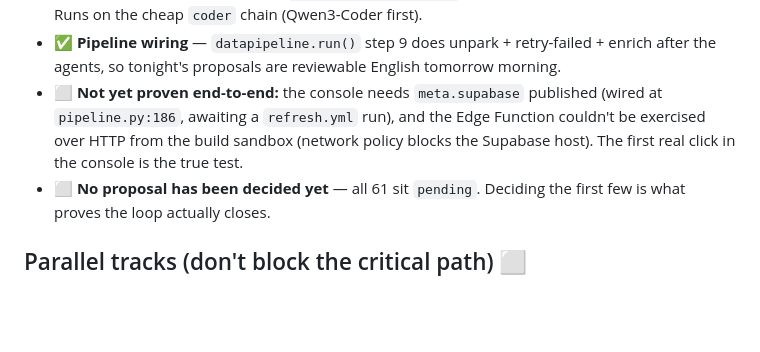
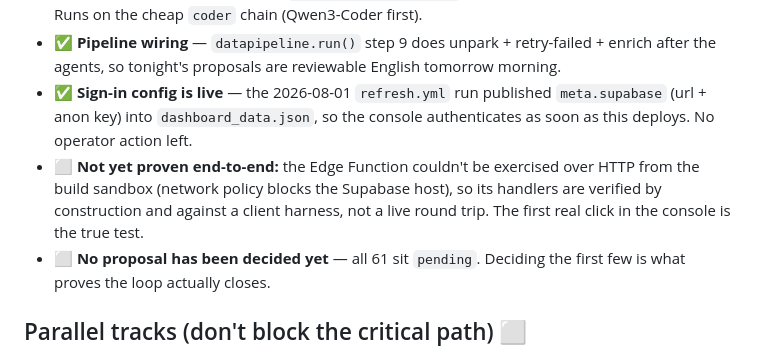
Before and after one commit to Karthik-Velu/global-index-valuation-agent, a Markdown page: docs/PLAN.md, the part around the change. GitHub-like rendering; blank space fills up the shorter version.

```diff
--- a/docs/PLAN.md
+++ b/docs/PLAN.md
@@ -237,10 +237,13 @@ sector-research lessons decayed unused). See ADR-028.
   merged on green. Runs on the cheap `coder` chain (Qwen3-Coder first).
 - ✅ **Pipeline wiring** — `datapipeline.run()` step 9 does unpark + retry-failed + enrich
   after the agents, so tonight's proposals are reviewable English tomorrow morning.
-- ⬜ **Not yet proven end-to-end:** the console needs `meta.supabase` published (wired at
-  `pipeline.py:186`, awaiting a `refresh.yml` run), and the Edge Function couldn't be
-  exercised over HTTP from the build sandbox (network policy blocks the Supabase host).
-  The first real click in the console is the true test.
+- ✅ **Sign-in config is live** — the 2026-08-01 `refresh.yml` run published `meta.supabase`
+  (url + anon key) into `dashboard_data.json`, so the console authenticates as soon as this
+  deploys. No operator action left.
+- ⬜ **Not yet proven end-to-end:** the Edge Function couldn't be exercised over HTTP from
+  the build sandbox (network policy blocks the Supabase host), so its handlers are verified
+  by construction and against a client harness, not a live round trip. The first real click
+  in the console is the true test.
 - ⬜ **No proposal has been decided yet** — all 61 sit `pending`. Deciding the first few is
   what proves the loop actually closes.
 
```
Also changed, not shown: docs/JOURNAL.md (+2 -2 lines), docs/STATUS.md (+7 -6 lines).
